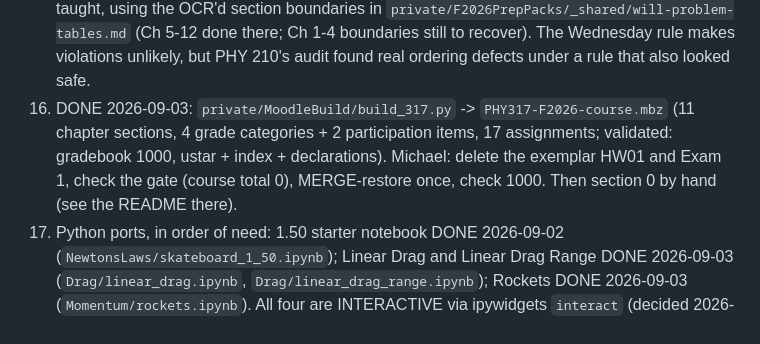
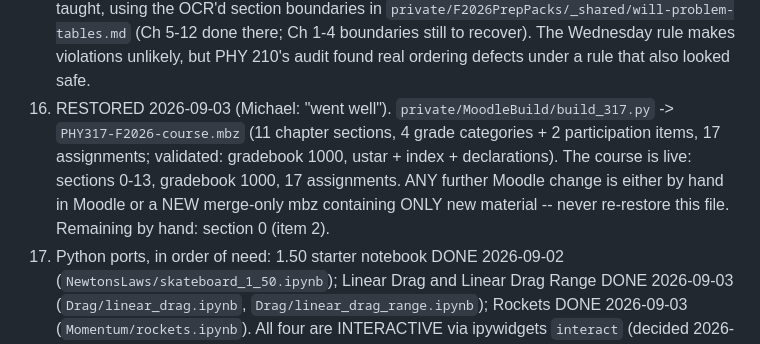
Before and after one commit to mglerner/ClassicalMechanics, a Markdown page: SyllabusAndFirstDay/2026/TODO.md, the part around the change. GitHub-like rendering.

Commit message:
TODO: Moodle course restored (2026-09-03); the mbz is spent
Co-Authored-By: Claude Fable 5.1 <noreply@anthropic.com>
Claude-Session: https://claude.ai/code/session_015RAcPZi5nkqZkcCQ9LAREd

```diff
--- a/SyllabusAndFirstDay/2026/TODO.md
+++ b/SyllabusAndFirstDay/2026/TODO.md
@@ -168,12 +168,14 @@ ideas, not a second plan (reaffirmed by Michael 2026-09-02).
     (Ch 5-12 done there; Ch 1-4 boundaries still to recover). The
     Wednesday rule makes violations unlikely, but PHY 210's audit found
     real ordering defects under a rule that also looked safe.
-16. DONE 2026-09-03: `private/MoodleBuild/build_317.py` ->
+16. RESTORED 2026-09-03 (Michael: "went well"). `private/MoodleBuild/build_317.py` ->
     `PHY317-F2026-course.mbz` (11 chapter sections, 4 grade categories +
     2 participation items, 17 assignments; validated: gradebook 1000,
-    ustar + index + declarations). Michael: delete the exemplar HW01 and
-    Exam 1, check the gate (course total 0), MERGE-restore once, check
-    1000. Then section 0 by hand (see the README there).
+    ustar + index + declarations). The course is live: sections 0-13,
+    gradebook 1000, 17 assignments. ANY further Moodle change is either
+    by hand in Moodle or a NEW merge-only mbz containing ONLY new
+    material -- never re-restore this file. Remaining by hand: section 0
+    (item 2).
 17. Python ports, in order of need: 1.50 starter notebook DONE
     2026-09-02 (`NewtonsLaws/skateboard_1_50.ipynb`); Linear Drag and
     Linear Drag Range DONE 2026-09-03 (`Drag/linear_drag.ipynb`,
```
